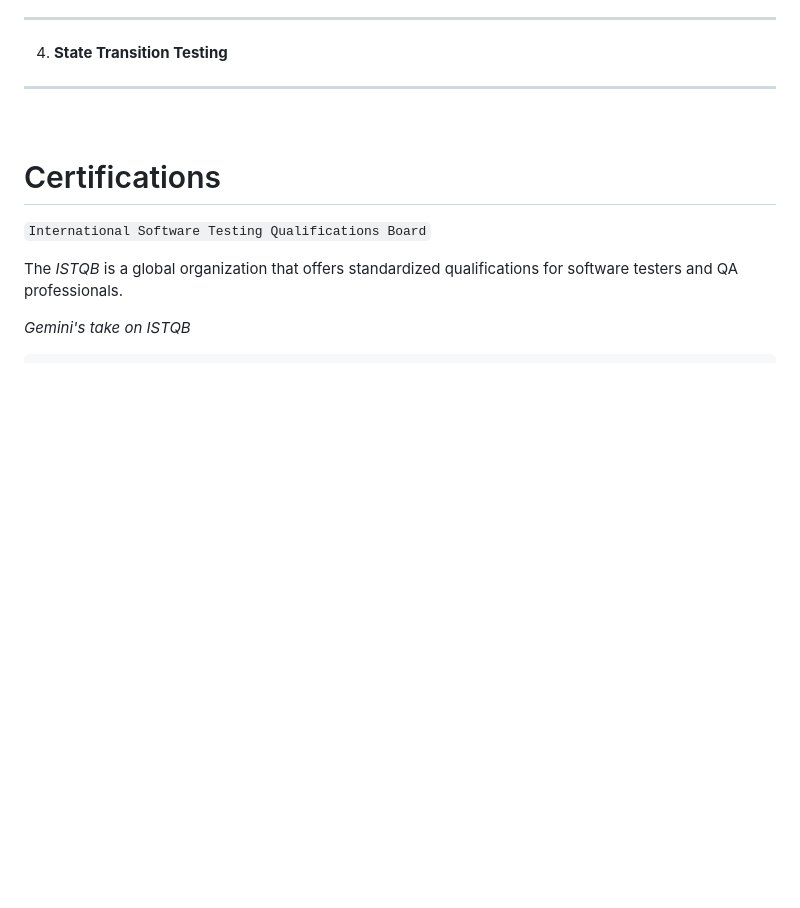
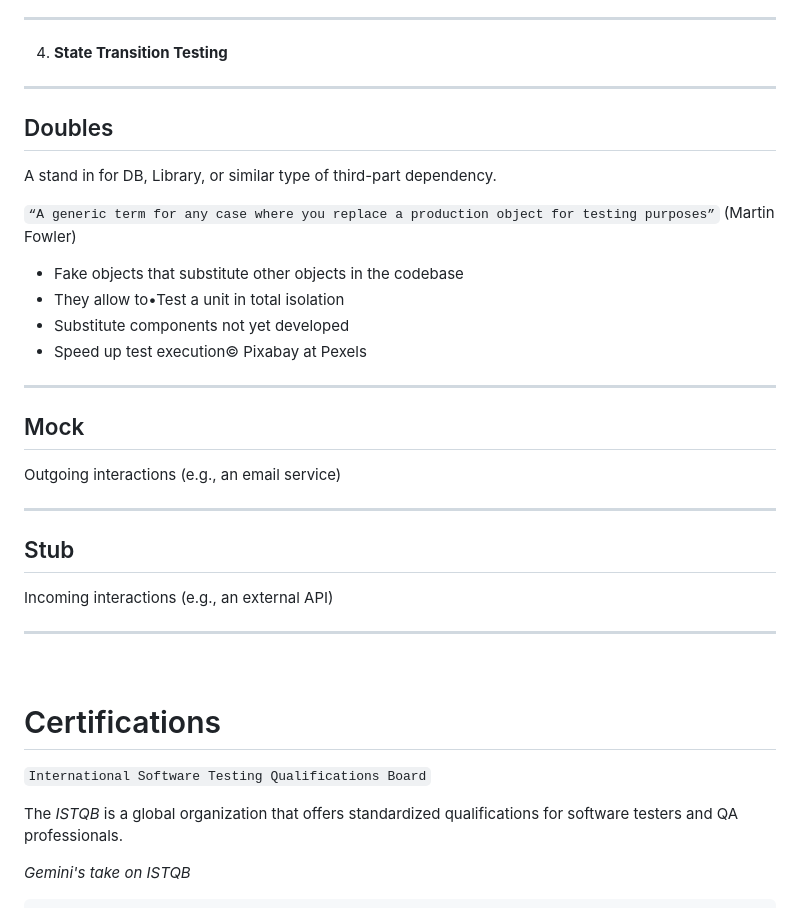
Before and after one commit to realkoder/soft-dev-02-testing, a Markdown page: README.md, the part around the change printed below. Rendered like a GitHub page; blank space fills up the shorter version.

Commit message:
added notes for mock stub etc

```diff
--- a/README.md
+++ b/README.md
@@ -108,6 +109,31 @@ Could be the IDE highlighting errors - looking at the code / reviewing the code
 ---
 
 4. **State Transition Testing**
+
+---
+
+## Doubles
+
+A stand in for DB, Library, or similar type of third-part dependency.
+
+`“A generic term for any case where you replace a production object for testing purposes”` (Martin Fowler)
+
+- Fake objects that substitute other objects in the codebase
+- They allow to•Test a unit in total isolation
+- Substitute components not yet developed
+- Speed up test execution© Pixabay at Pexels
+
+---
+
+## Mock
+
+Outgoing interactions (e.g., an email service)
+
+---
+
+## Stub
+
+Incoming interactions (e.g., an external API)
 
 ---
 
```
Also changed, not shown: other parts of README.md (+2 -1 lines).
